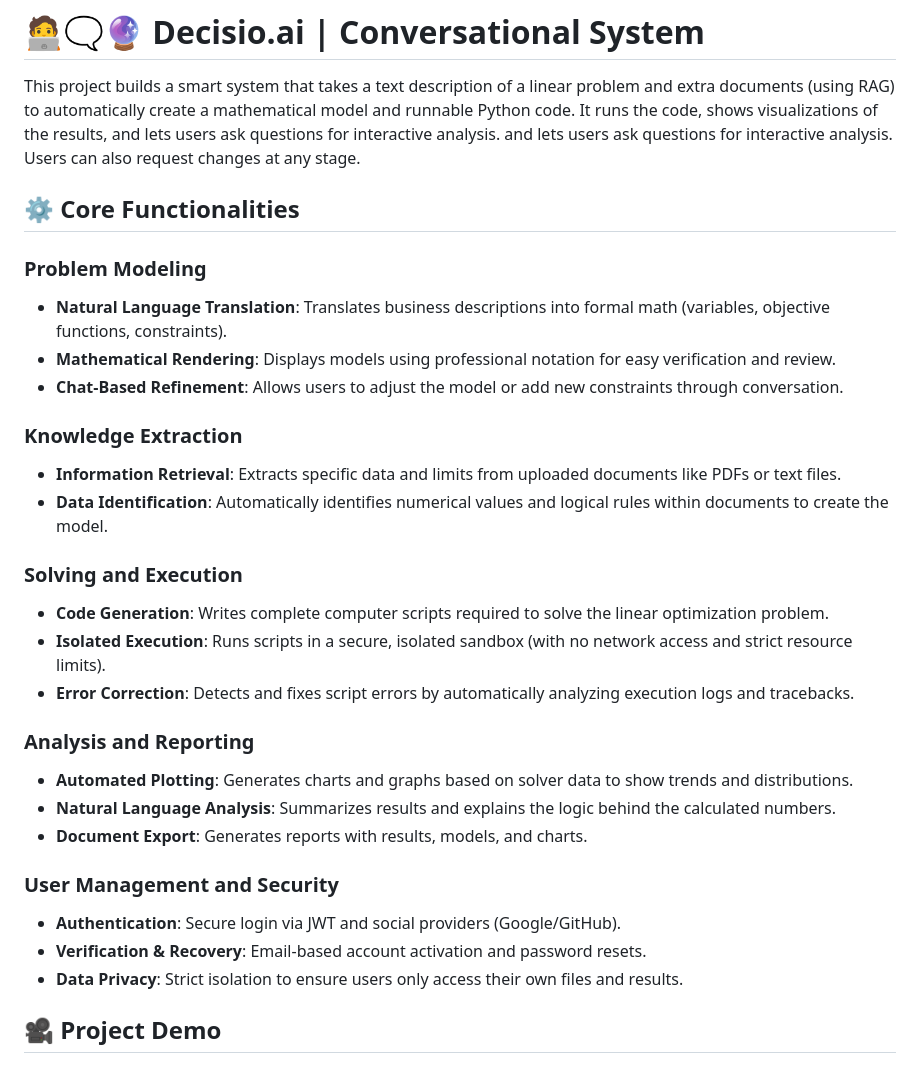
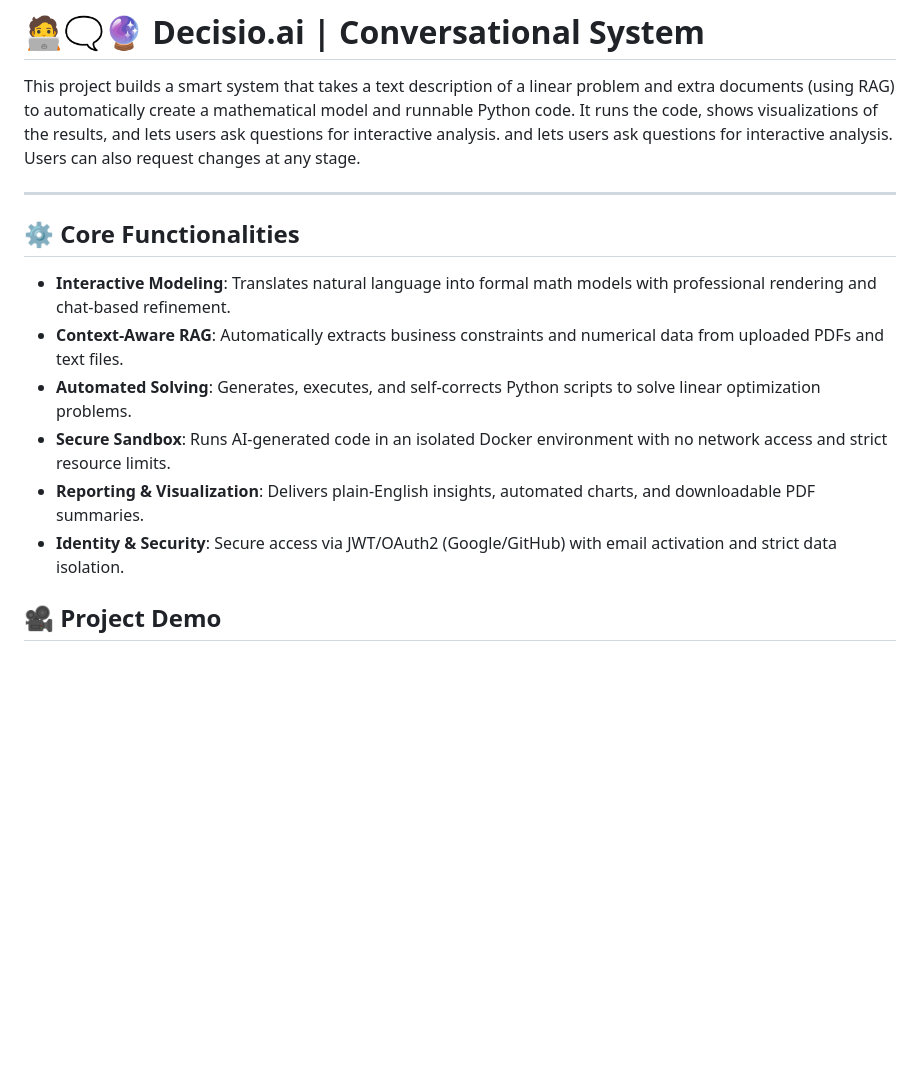
Before and after one commit to Kerciu/conversational-system, a Markdown page: README.md, the part around the change. Rendered like a GitHub page; blank space fills up the shorter version.

Commit message:
shorter functionalities description

```diff
--- a/README.md
+++ b/README.md
@@ -1,31 +1,15 @@
 # 🧑‍💻🗨️🔮 Decisio.ai | Conversational System
 This project builds a smart system that takes a text description of a linear problem and extra documents (using RAG) to automatically create a mathematical model and runnable Python code. It runs the code, shows visualizations of the results, and lets users ask questions for interactive analysis. and lets users ask questions for interactive analysis. Users can also request changes at any stage.
 
+***
 ## ⚙️ Core Functionalities
 
-### Problem Modeling
-- **Natural Language Translation**: Translates business descriptions into formal math (variables, objective functions, constraints).
-- **Mathematical Rendering**: Displays models using professional notation for easy verification and review.
-- **Chat-Based Refinement**: Allows users to adjust the model or add new constraints through conversation.
-
-### Knowledge Extraction
-- **Information Retrieval**: Extracts specific data and limits from uploaded documents like PDFs or text files.
-- **Data Identification**: Automatically identifies numerical values and logical rules within documents to create the model.
-
-### Solving and Execution
-- **Code Generation**: Writes complete computer scripts required to solve the linear optimization problem.
-- **Isolated Execution**: Runs scripts in a secure, isolated sandbox (with no network access and strict resource limits).
-- **Error Correction**: Detects and fixes script errors by automatically analyzing execution logs and tracebacks.
-
-### Analysis and Reporting
-- **Automated Plotting**: Generates charts and graphs based on solver data to show trends and distributions.
-- **Natural Language Analysis**: Summarizes results and explains the logic behind the calculated numbers.
-- **Document Export**: Generates reports with results, models, and charts.
-
-### User Management and Security
-- **Authentication**: Secure login via JWT and social providers (Google/GitHub).
-- **Verification & Recovery**: Email-based account activation and password resets.
-- **Data Privacy**: Strict isolation to ensure users only access their own files and results.
+- **Interactive Modeling**: Translates natural language into formal math models with professional rendering and chat-based refinement.
+- **Context-Aware RAG**: Automatically extracts business constraints and numerical data from uploaded PDFs and text files.
+- **Automated Solving**: Generates, executes, and self-corrects Python scripts to solve linear optimization problems.
+- **Secure Sandbox**: Runs AI-generated code in an isolated Docker environment with no network access and strict resource limits.
+- **Reporting & Visualization**: Delivers plain-English insights, automated charts, and downloadable PDF summaries.
+- **Identity & Security**: Secure access via JWT/OAuth2 (Google/GitHub) with email activation and strict data isolation.
 
 ## 🎥 Project Demo
 #### Login & registration
```
